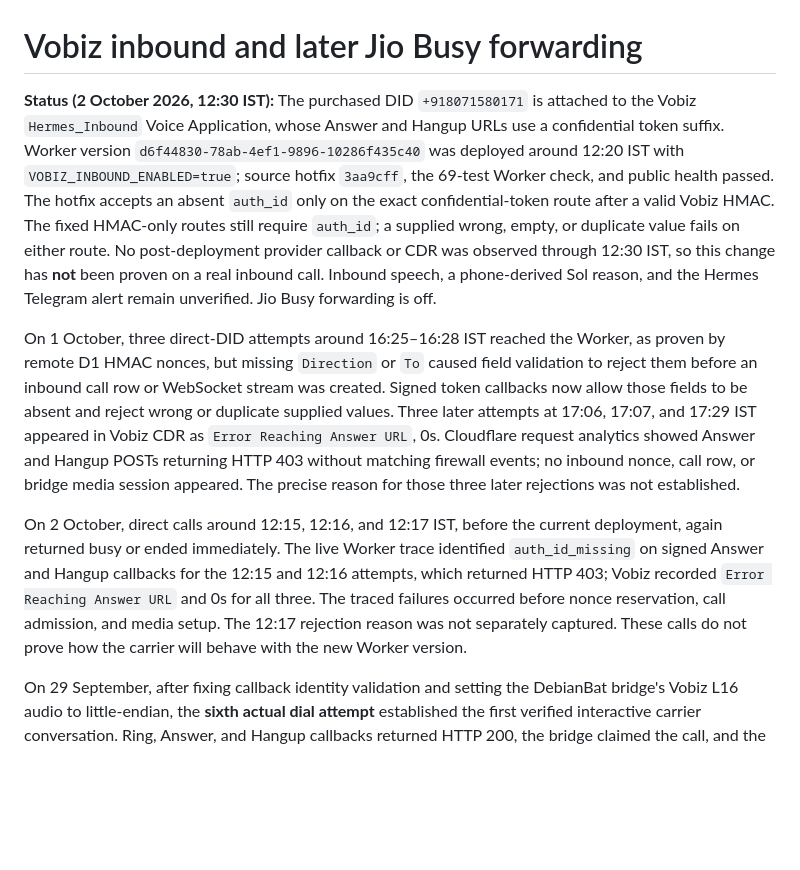
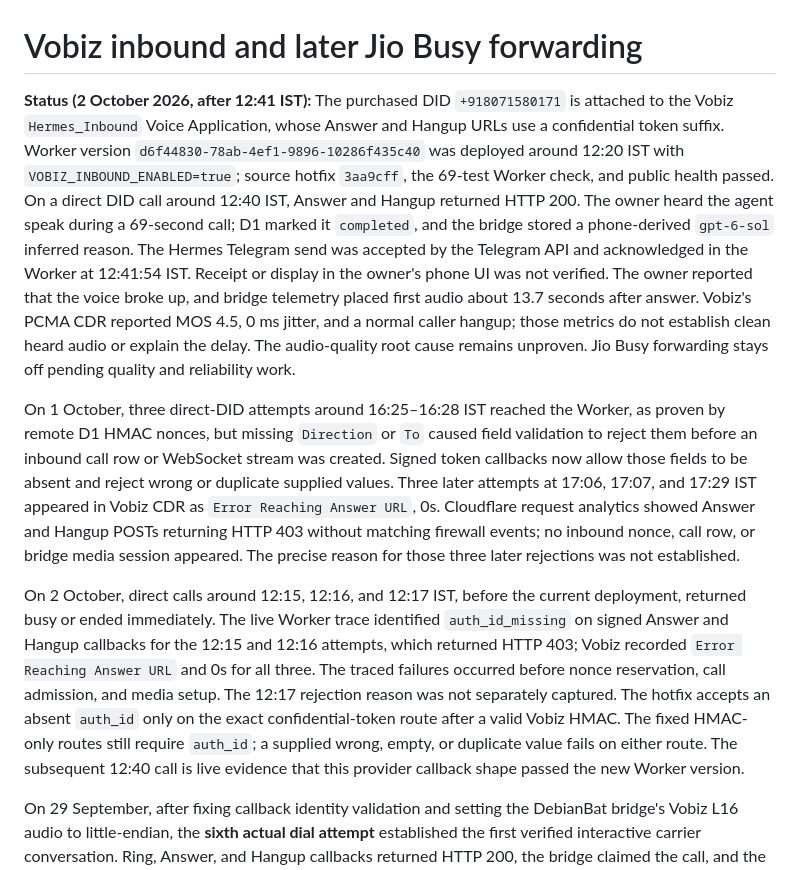
Before and after one commit to Schreezer/AgentCall, a Markdown page: VOBIZ_INBOUND_JIO.md, the part around one of its changes. GitHub-like rendering; blank space fills up the shorter version.

```diff
--- a/VOBIZ_INBOUND_JIO.md
+++ b/VOBIZ_INBOUND_JIO.md
@@ -1,10 +1,10 @@
 # Vobiz inbound and later Jio Busy forwarding
 
-**Status (2 October 2026, 12:30 IST):** The purchased DID `+918071580171` is attached to the Vobiz `Hermes_Inbound` Voice Application, whose Answer and Hangup URLs use a confidential token suffix. Worker version `d6f44830-78ab-4ef1-9896-10286f435c40` was deployed around 12:20 IST with `VOBIZ_INBOUND_ENABLED=true`; source hotfix `3aa9cff`, the 69-test Worker check, and public health passed. The hotfix accepts an absent `auth_id` only on the exact confidential-token route after a valid Vobiz HMAC. The fixed HMAC-only routes still require `auth_id`; a supplied wrong, empty, or duplicate value fails on either route. No post-deployment provider callback or CDR was observed through 12:30 IST, so this change has **not** been proven on a real inbound call. Inbound speech, a phone-derived Sol reason, and the Hermes Telegram alert remain unverified. Jio Busy forwarding is off.
+**Status (2 October 2026, after 12:41 IST):** The purchased DID `+918071580171` is attached to the Vobiz `Hermes_Inbound` Voice Application, whose Answer and Hangup URLs use a confidential token suffix. Worker version `d6f44830-78ab-4ef1-9896-10286f435c40` was deployed around 12:20 IST with `VOBIZ_INBOUND_ENABLED=true`; source hotfix `3aa9cff`, the 69-test Worker check, and public health passed. On a direct DID call around 12:40 IST, Answer and Hangup returned HTTP 200. The owner heard the agent speak during a 69-second call; D1 marked it `completed`, and the bridge stored a phone-derived `gpt-6-sol` inferred reason. The Hermes Telegram send was accepted by the Telegram API and acknowledged in the Worker at 12:41:54 IST. Receipt or display in the owner's phone UI was not verified. The owner reported that the voice broke up, and bridge telemetry placed first audio about 13.7 seconds after answer. Vobiz's PCMA CDR reported MOS 4.5, 0 ms jitter, and a normal caller hangup; those metrics do not establish clean heard audio or explain the delay. The audio-quality root cause remains unproven. Jio Busy forwarding stays off pending quality and reliability work.
 
 On 1 October, three direct-DID attempts around 16:25–16:28 IST reached the Worker, as proven by remote D1 HMAC nonces, but missing `Direction` or `To` caused field validation to reject them before an inbound call row or WebSocket stream was created. Signed token callbacks now allow those fields to be absent and reject wrong or duplicate supplied values. Three later attempts at 17:06, 17:07, and 17:29 IST appeared in Vobiz CDR as `Error Reaching Answer URL`, 0s. Cloudflare request analytics showed Answer and Hangup POSTs returning HTTP 403 without matching firewall events; no inbound nonce, call row, or bridge media session appeared. The precise reason for those three later rejections was not established.
 
-On 2 October, direct calls around 12:15, 12:16, and 12:17 IST, before the current deployment, again returned busy or ended immediately. The live Worker trace identified `auth_id_missing` on signed Answer and Hangup callbacks for the 12:15 and 12:16 attempts, which returned HTTP 403; Vobiz recorded `Error Reaching Answer URL` and 0s for all three. The traced failures occurred before nonce reservation, call admission, and media setup. The 12:17 rejection reason was not separately captured. These calls do not prove how the carrier will behave with the new Worker version.
+On 2 October, direct calls around 12:15, 12:16, and 12:17 IST, before the current deployment, returned busy or ended immediately. The live Worker trace identified `auth_id_missing` on signed Answer and Hangup callbacks for the 12:15 and 12:16 attempts, which returned HTTP 403; Vobiz recorded `Error Reaching Answer URL` and 0s for all three. The traced failures occurred before nonce reservation, call admission, and media setup. The 12:17 rejection reason was not separately captured. The hotfix accepts an absent `auth_id` only on the exact confidential-token route after a valid Vobiz HMAC. The fixed HMAC-only routes still require `auth_id`; a supplied wrong, empty, or duplicate value fails on either route. The subsequent 12:40 call is live evidence that this provider callback shape passed the new Worker version.
 
 On 29 September, after fixing callback identity validation and setting the DebianBat bridge's Vobiz L16 audio to little-endian, the **sixth actual dial attempt** established the first verified interactive carrier conversation. Ring, Answer, and Hangup callbacks returned HTTP 200, the bridge claimed the call, and the owner confirmed hearing GPT Live speak, replying to it, and hearing it reply. The owner now describes audio quality as poor. This proves one two-way carrier conversation, not a substantive `gpt-6-sol` handoff, durable outcome or acknowledgement, or polished summary; the current summary contains raw caller speech.
 
```
Also changed, not shown: other parts of VOBIZ_INBOUND_JIO.md (+6 -6 lines), vobiz-outbound/README.md (+3 -3 lines), 1 other file.
